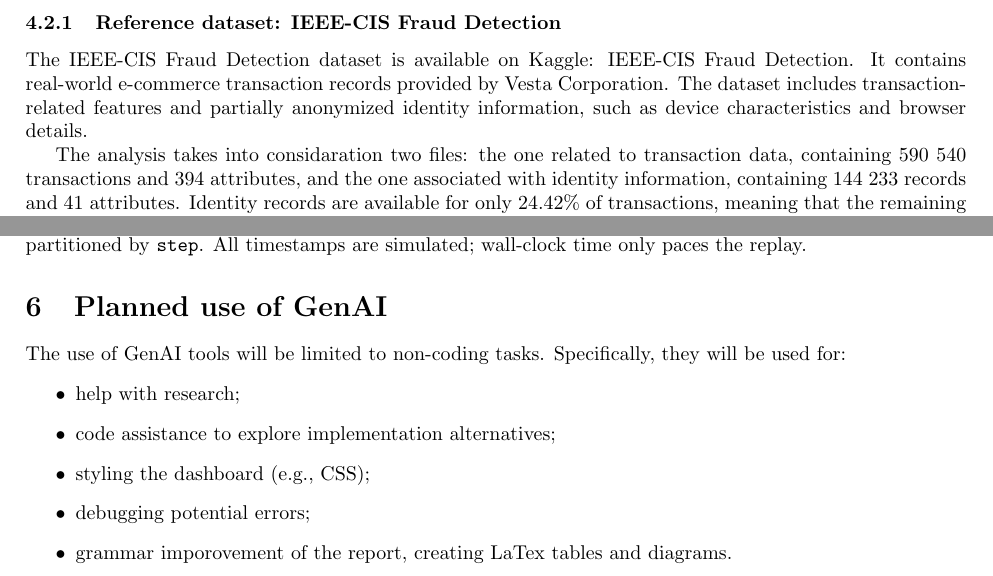
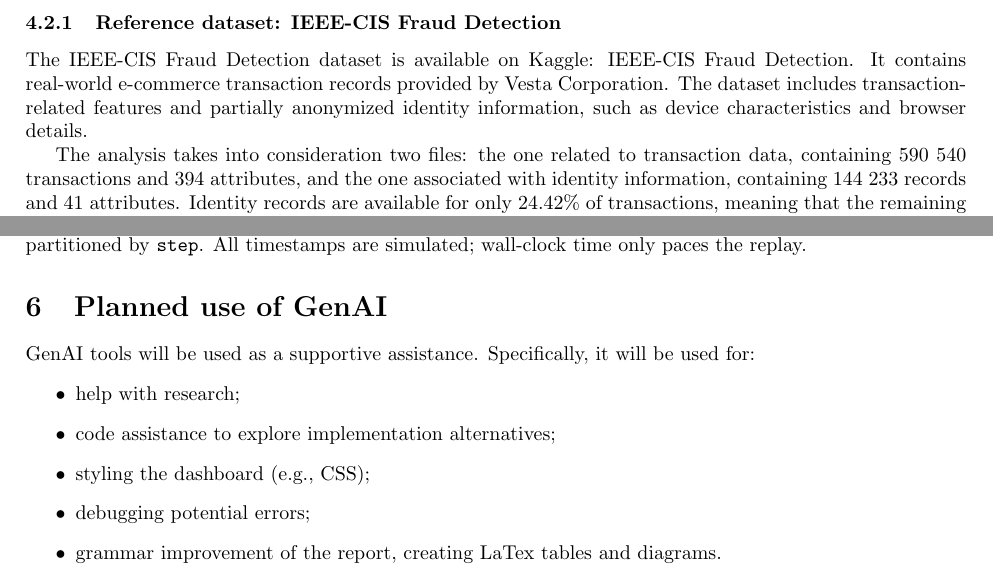
Before and after one commit to krukj/big-data-analytics, a LaTeX document (report.tex): two parts of pages 7 and 13 of 15, joined at a grey line, cut so that both start at the same text. Compiled offline with pdfLaTeX.

Commit message:
raport: fixes

```diff
--- a/report.tex
+++ b/report.tex
@@ -148,7 +148,7 @@ This suggests that historical recipient-level features may provide additional co
 \subsubsection{Reference dataset: IEEE-CIS Fraud Detection}
 The IEEE-CIS Fraud Detection dataset is available on Kaggle: \href{https://www.kaggle.com/competitions/ieee-fraud-detection}{IEEE-CIS Fraud Detection}. It contains real-world e-commerce transaction records provided by Vesta Corporation. The dataset includes transaction-related features and partially anonymized identity information, such as device characteristics and browser details.
 
-The analysis takes into considaration two files: the one related to transaction data, containing 590 540 transactions and 394 attributes, and the one associated with identity information, containing 144 233 records and 41 attributes. Identity records are available for only 24.42\% of transactions, meaning that the remaining 75.58\% have no corresponding records in the identity dataset. \\
+The analysis takes into consideration two files: the one related to transaction data, containing 590 540 transactions and 394 attributes, and the one associated with identity information, containing 144 233 records and 41 attributes. Identity records are available for only 24.42\% of transactions, meaning that the remaining 75.58\% have no corresponding records in the identity dataset. \\
 
 \noindent \textbf{Data completeness and device characteristics}\\
 Many IEEE-CIS attributes are anonymized. The preliminary analysis focuses on features whose interpretation can be inferred from their names and observed values. Selected attributes include \texttt{DeviceType}, \texttt{DeviceInfo}, \texttt{id\_30} (operating system), \texttt{id\_31} (browser), and \texttt{id\_33} (screen resolution). Additionally, \texttt{TransactionAmt}, \texttt{ProductCD}, and \texttt{isFraud} were included to examine relationships between device characteristics and transaction patterns. \texttt{TransactionID} was used to join the datasets, while \texttt{TransactionDT} provides relative reference transaction timing information.
@@ -433,14 +433,13 @@ Each assumption refers to an element of Figure~\ref{fig:architecture_diagram}.
 
 
 \section{Planned use of GenAI}
-The use of GenAI tools will be limited to non-coding tasks.
-Specifically, they will be used for:
+GenAI tools will be used as a supportive assistance. Specifically, it will be used for:
 \begin{itemize}
     \item help with research;
     \item code assistance to explore implementation alternatives;
     \item styling the dashboard (e.g., CSS);
     \item debugging potential errors;
-    \item grammar imporovement of the report, creating LaTex tables and diagrams.
+    \item grammar improvement of the report, creating LaTex tables and diagrams.
 \end{itemize}
 
 \section{Preliminary allocation of tasks and responsibilities}
```
